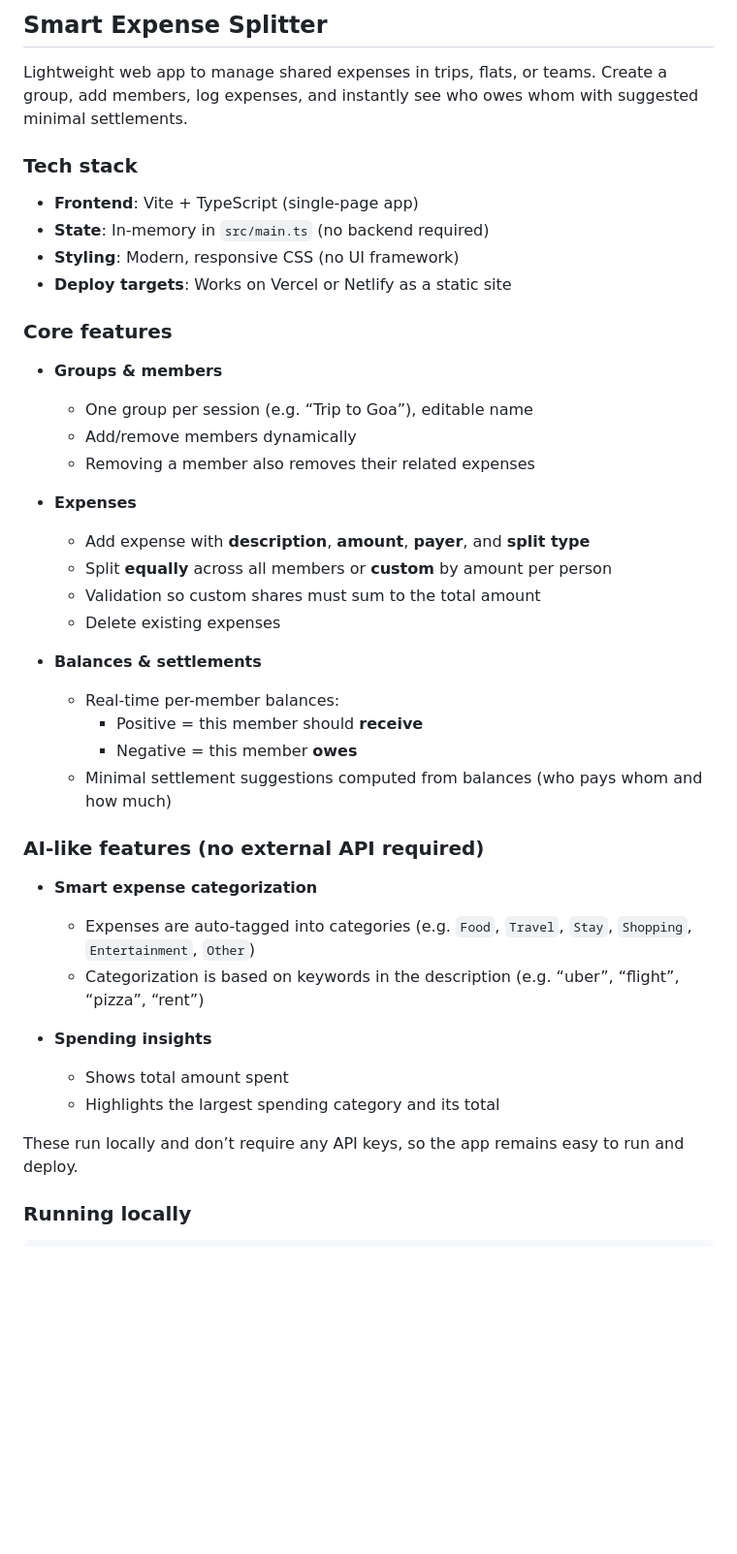
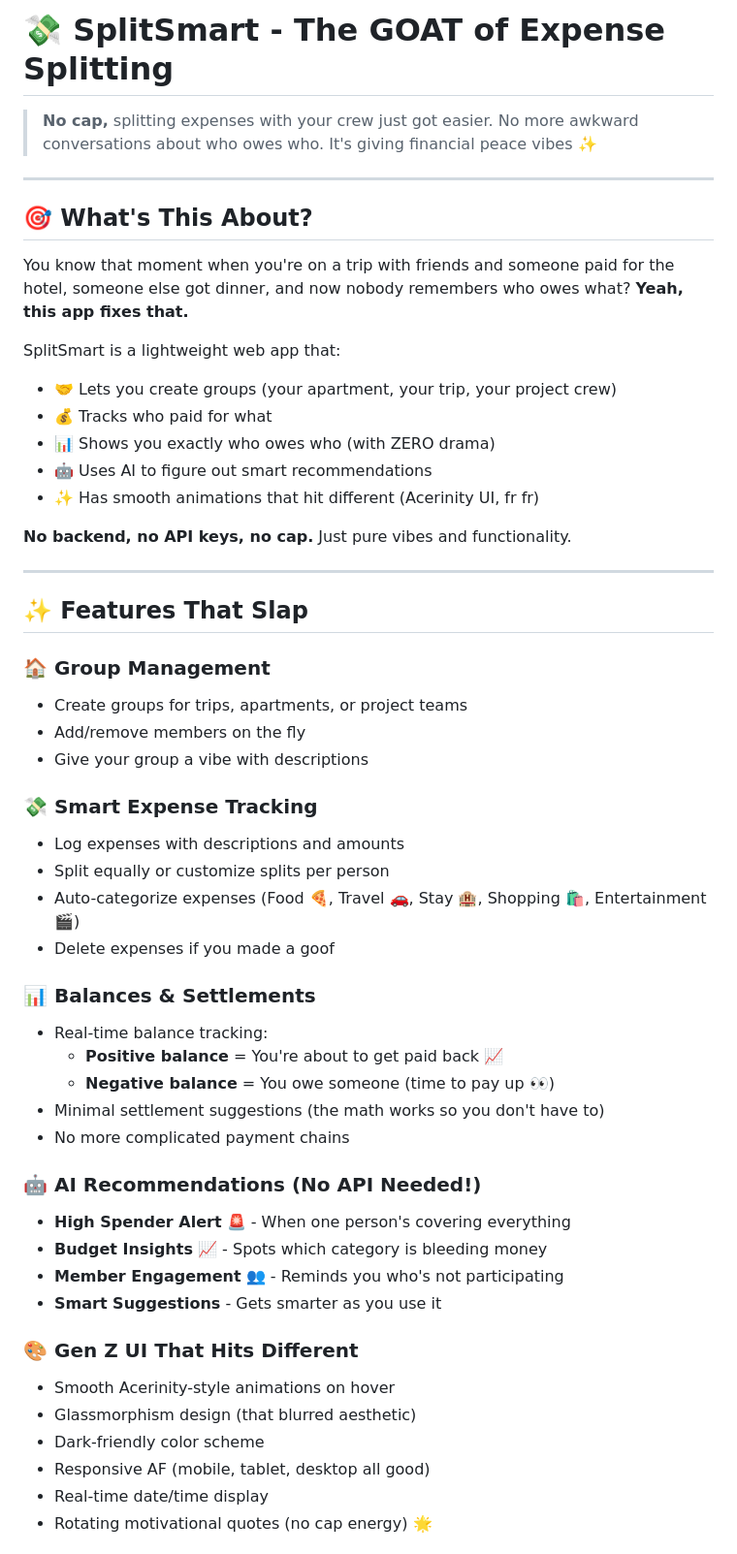
Before and after one commit to Prajjaval08/smart-expense-splitter, a Markdown page: README.md, the part around one of its changes. Shown at 97% size. Rendered like a GitHub page; blank space fills up the shorter version.

Commit message:
make readme gen z type and interesting

```diff
--- a/README.md
+++ b/README.md
@@ -1,43 +1,55 @@
-## Smart Expense Splitter
+# 💸 SplitSmart - The GOAT of Expense Splitting
 
-Lightweight web app to manage shared expenses in trips, flats, or teams. Create a group, add members, log expenses, and instantly see who owes whom with suggested minimal settlements.
+> **No cap,** splitting expenses with your crew just got easier. No more awkward conversations about who owes who. It's giving financial peace vibes ✨
 
-### Tech stack
+---
 
-- **Frontend**: Vite + TypeScript (single-page app)
-- **State**: In-memory in `src/main.ts` (no backend required)
-- **Styling**: Modern, responsive CSS (no UI framework)
-- **Deploy targets**: Works on Vercel or Netlify as a static site
+## 🎯 What's This About?
 
-### Core features
+You know that moment when you're on a trip with friends and someone paid for the hotel, someone else got dinner, and now nobody remembers who owes what? **Yeah, this app fixes that.**
 
-- **Groups & members**
-  - One group per session (e.g. “Trip to Goa”), editable name
-  - Add/remove members dynamically
-  - Removing a member also removes their related expenses
+SplitSmart is a lightweight web app that:
+- 🤝 Lets you create groups (your apartment, your trip, your project crew)
+- 💰 Tracks who paid for what
+- 📊 Shows you exactly who owes who (with ZERO drama)
+- 🤖 Uses AI to figure out smart recommendations
+- ✨ Has smooth animations that hit different (Acerinity UI, fr fr)
 
-- **Expenses**
-  - Add expense with **description**, **amount**, **payer**, and **split type**
-  - Split **equally** across all members or **custom** by amount per person
-  - Validation so custom shares must sum to the total amount
-  - Delete existing expenses
+**No backend, no API keys, no cap.** Just pure vibes and functionality.
 
-- **Balances & settlements**
-  - Real-time per-member balances:
-    - Positive = this member should **receive**
-    - Negative = this member **owes**
-  - Minimal settlement suggestions computed from balances (who pays whom and how much)
+---
 
-### AI-like features (no external API required)
+## ✨ Features That Slap
 
-- **Smart expense categorization**
-  - Expenses are auto-tagged into categories (e.g. `Food`, `Travel`, `Stay`, `Shopping`, `Entertainment`, `Other`)
-  - Categorization is based on keywords in the description (e.g. “uber”, “flight”, “pizza”, “rent”)
+### 🏠 Group Management
+- Create groups for trips, apartments, or project teams
+- Add/remove members on the fly
+- Give your group a vibe with descriptions
 
-- **Spending insights**
-  - Shows total amount spent
-  - Highlights the largest spending category and its total
+### 💸 Smart Expense Tracking
+- Log expenses with descriptions and amounts
+- Split equally or customize splits per person
+- Auto-categorize expenses (Food 🍕, Travel 🚗, Stay 🏨, Shopping 🛍️, Entertainment 🎬)
+- Delete expenses if you made a goof
 
-These run locally and don’t require any API keys, so the app remains easy to run and deploy.
+### 📊 Balances & Settlements
+- Real-time balance tracking:
+  - **Positive balance** = You're about to get paid back 📈
+  - **Negative balance** = You owe someone (time to pay up 👀)
+- Minimal settlement suggestions (the math works so you don't have to)
+- No more complicated payment chains
 
-### Running locally
+### 🤖 AI Recommendations (No API Needed!)
+- **High Spender Alert** 🚨 - When one person's covering everything
+- **Budget Insights** 📈 - Spots which category is bleeding money
+- **Member Engagement** 👥 - Reminds you who's not participating
+- **Smart Suggestions** - Gets smarter as you use it
+
+### 🎨 Gen Z UI That Hits Different
+- Smooth Acerinity-style animations on hover
+- Glassmorphism design (that blurred aesthetic)
+- Dark-friendly color scheme
+- Responsive AF (mobile, tablet, desktop all good)
+- Real-time date/time display
+- Rotating motivational quotes (no cap energy) 🌟
+
```
Also changed, not shown: other parts of README.md (+131 -51 lines).
